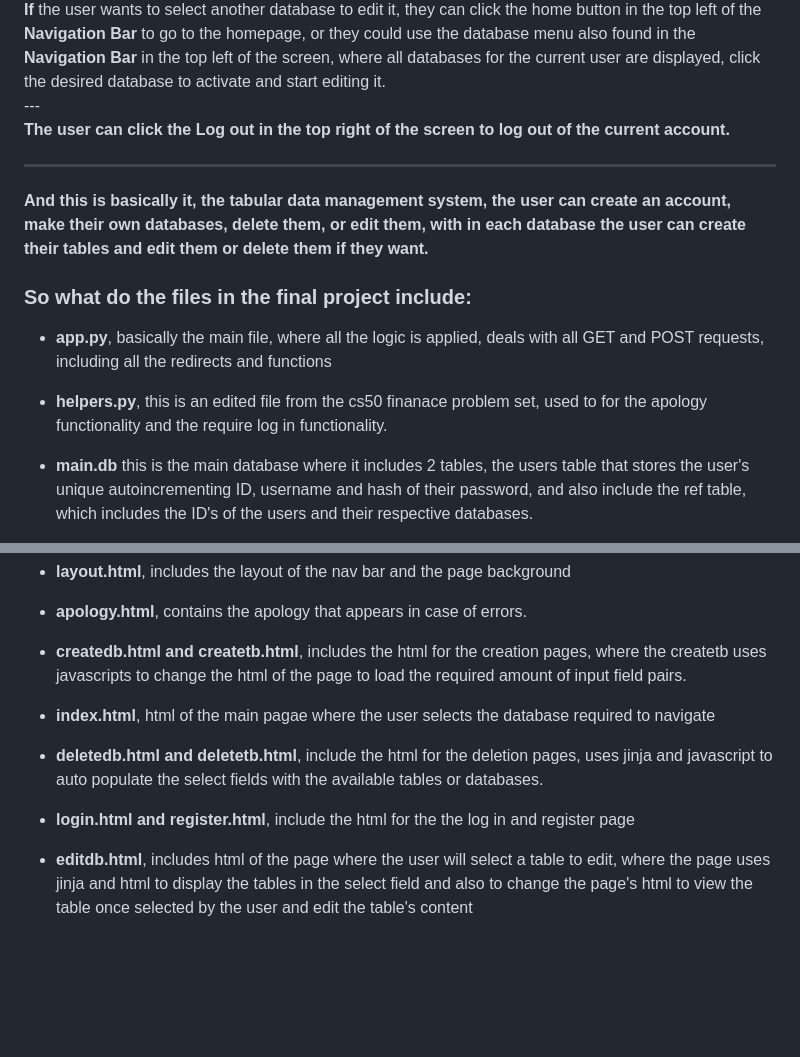
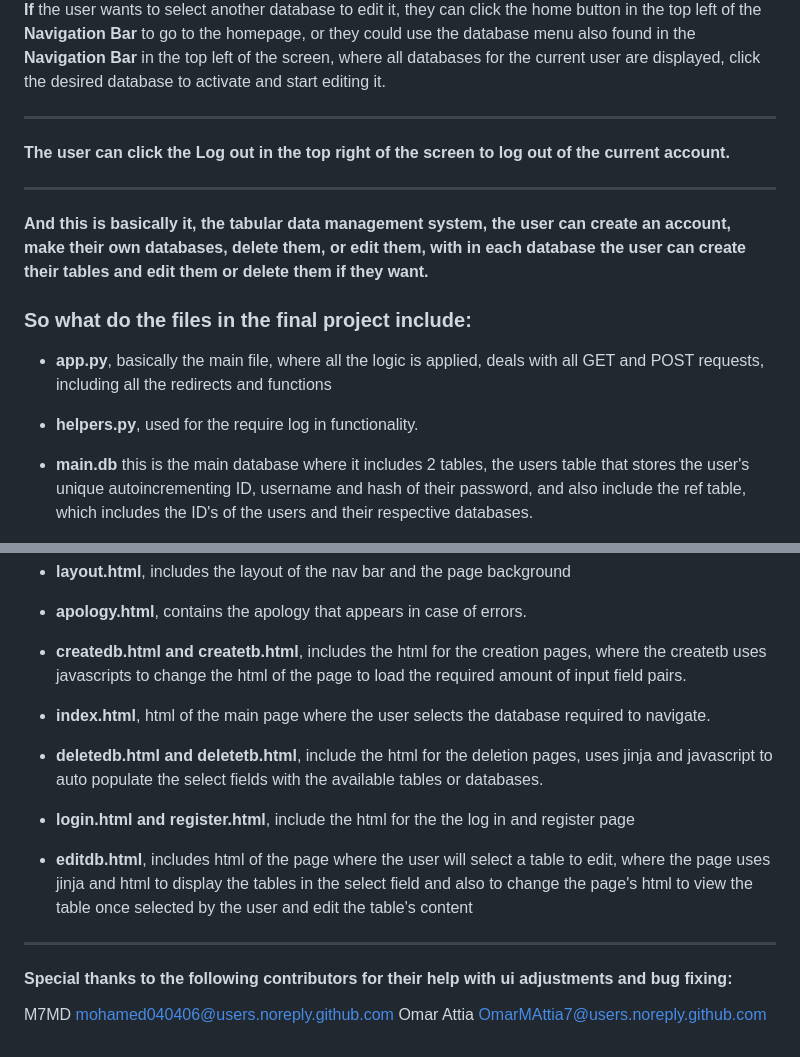
Before and after one commit to DopeBiscuit/CRUD-System, a Markdown page: README.md, 2 parts joined by grey strips. Rendered like a GitHub page; blank space fills up the shorter version.

```diff
--- a/README.md
+++ b/README.md
@@ -97,6 +100,7 @@ If the user clicks the <b>Create Table</b> button they will be redirected to the
 <div style="text-align: justify; text-justify: inter-word;">
 <b>If</b> the user wants to select another database to edit it, they can click the home button in the top left of the <b>Navigation Bar</b> to go to the homepage, or they could use the database menu also found in the <b>Navigation Bar</b> in the top left of the screen, where all databases for the current user are displayed, click the desired database to activate and start editing it.
 </div>
+
 ---
 
 **The user can click the Log out in the top right of the screen to log out of the current account.**
@@ -107,7 +111,7 @@ If the user clicks the <b>Create Table</b> button they will be redirected to the
 
 ### So what do the files in the final project include:
 - **app.py**, basically the main file, where all the logic is applied, deals with all GET and POST requests, including all the redirects and functions
-- **helpers.py**, this is an edited file from the cs50 finanace problem set, used to for the apology functionality and the require log in functionality.
+- **helpers.py**, used for the require log in functionality.
 - **main.db** this is the main database where it includes 2 tables, the users table that stores the user's unique autoincrementing ID, username and hash of their password, and also include the ref table, which includes the ID's of the users and their respective databases.
 
 - **static folder**, it includes the css file that is the same file from the cs50 finance problem set for the nav bar css
@@ -116,9 +120,15 @@ If the user clicks the <b>Create Table</b> button they will be redirected to the
 - **apology.html**, contains the apology that appears in case of errors.
 - **createdb.html and createtb.html**, includes the html for the creation pages, where the createtb uses javascripts to change the html of the page to load the required amount of input field pairs.
 
-- **index.html**, html of the main pagae where the user selects the database required to navigate
+- **index.html**, html of the main page where the user selects the database required to navigate.
 - **deletedb.html and deletetb.html**, include the html for the deletion pages, uses jinja and javascript to auto populate the select fields with the available tables or databases.
 
 - **login.html and register.html**, include the html for the the log in and register page
 
 - **editdb.html**, includes html of the page where the user will select a table to edit, where the page uses jinja and html to display the tables in the select field and also to change the page's html to view the table once selected by the user and edit the table's content
+
+---
+
+#### **Special thanks to the following contributors for their help with ui adjustments and bug fixing:**
+M7MD <mohamed040406@users.noreply.github.com>
+Omar Attia <OmarMAttia7@users.noreply.github.com>
```
Also changed, not shown: other parts of README.md (+3 -0 lines).
